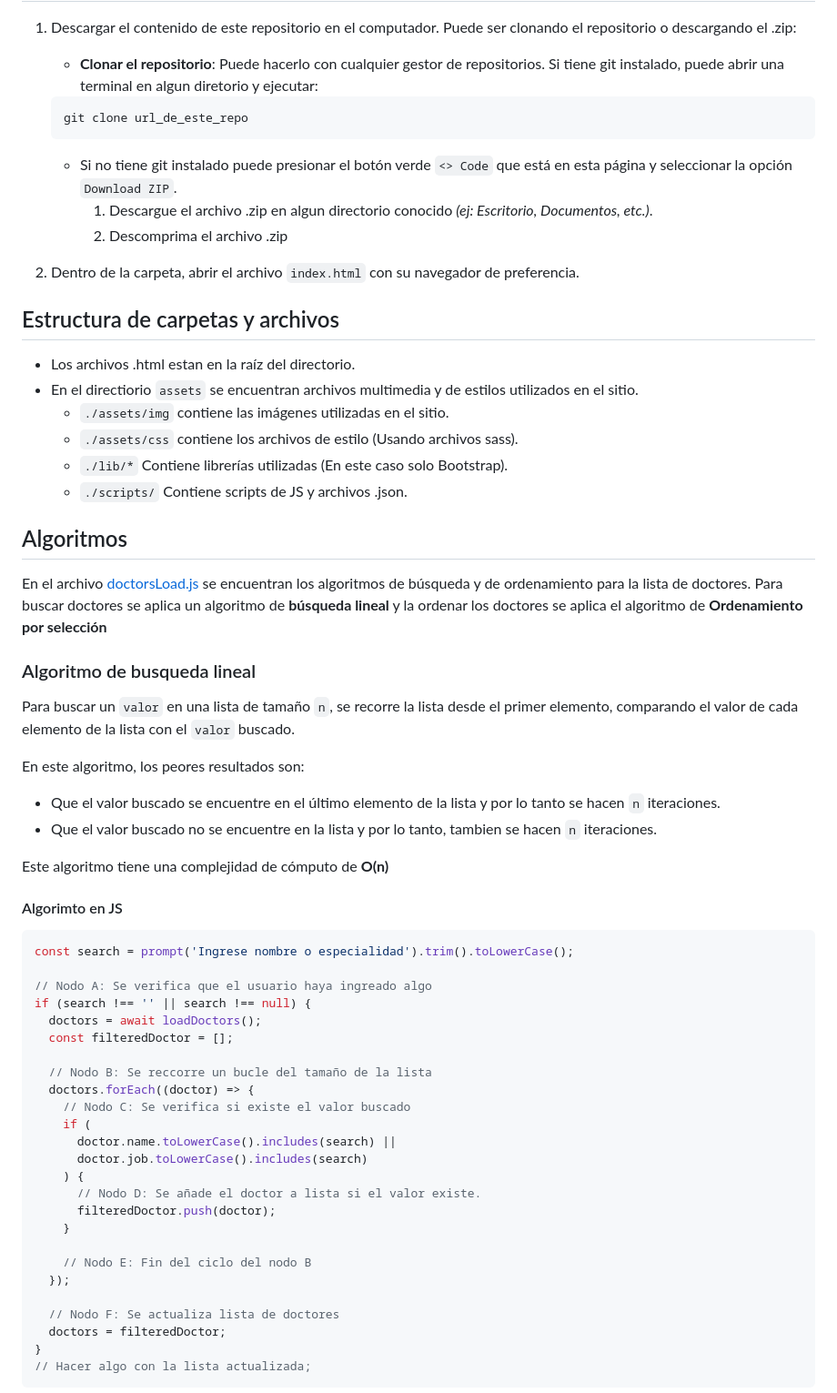
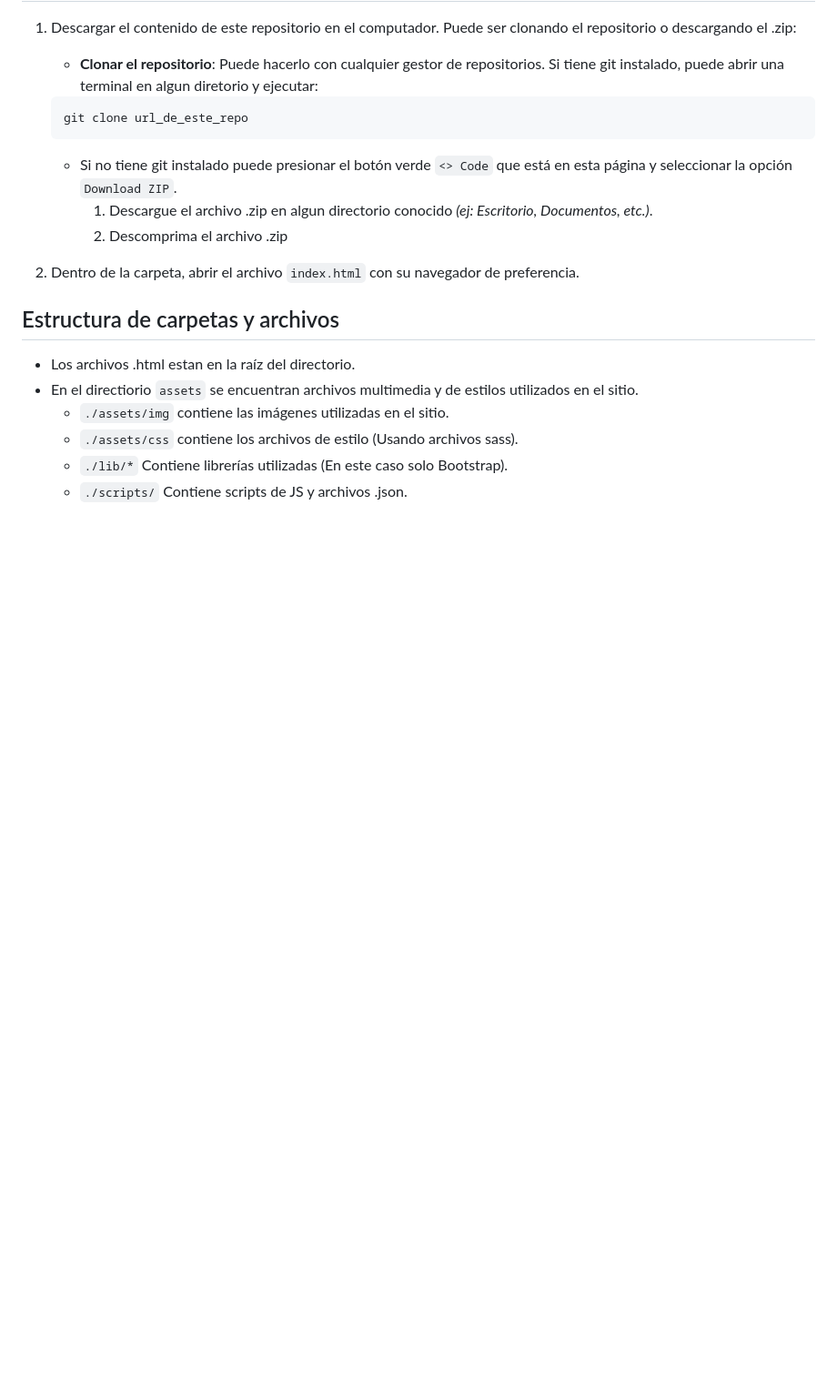
Before and after one commit to mr-pineda/M3-LabVirtual-2, a Markdown page: README.md, the part around the change printed below. Shown: that part at 91% size. Drawn GitHub-style; blank space fills up the shorter version.

Commit message:
Doc: Updated README

````diff
--- a/README.md
+++ b/README.md
@@ -35,48 +35,3 @@ En todas las pantallas Hay un boton para agendar Hora, el cual solicita datos me
   - `./lib/*` Contiene librerías utilizadas (En este caso solo Bootstrap).
   - `./scripts/` Contiene scripts de JS y archivos .json.
 
-## Algoritmos
-
-En el archivo [doctorsLoad.js](/scripts/doctorLoad.js) se encuentran los algoritmos de búsqueda y de ordenamiento para la lista de doctores. Para buscar doctores se aplica un algoritmo de **búsqueda lineal** y la ordenar los doctores se aplica el algoritmo de **Ordenamiento por selección**
-
-### Algoritmo de busqueda lineal
-
-Para buscar un `valor` en una lista de tamaño `n`, se recorre la lista desde el primer elemento, comparando el valor de cada elemento de la lista con el `valor` buscado.
-
-En este algoritmo, los peores resultados son:
-
-- Que el valor buscado se encuentre en el último elemento de la lista y por lo tanto se hacen `n` iteraciones.
-- Que el valor buscado no se encuentre en la lista y por lo tanto, tambien se hacen `n` iteraciones.
-
-Este algoritmo tiene una complejidad de cómputo de **O(n)**
-
-#### Algorimto en JS
-
-```js
-const search = prompt('Ingrese nombre o especialidad').trim().toLowerCase();
-
-// Nodo A: Se verifica que el usuario haya ingreado algo
-if (search !== '' || search !== null) {
-  doctors = await loadDoctors();
-  const filteredDoctor = [];
-
-  // Nodo B: Se reccorre un bucle del tamaño de la lista
-  doctors.forEach((doctor) => {
-    // Nodo C: Se verifica si existe el valor buscado
-    if (
-      doctor.name.toLowerCase().includes(search) ||
-      doctor.job.toLowerCase().includes(search)
-    ) {
-      // Nodo D: Se añade el doctor a lista si el valor existe.
-      filteredDoctor.push(doctor);
-    }
-
-    // Nodo E: Fin del ciclo del nodo B
-  });
-
-  // Nodo F: Se actualiza lista de doctores
-  doctors = filteredDoctor;
-}
-// Hacer algo con la lista actualizada;
-```
-
````
Also changed, not shown: other parts of README.md (+26 -83 lines).
